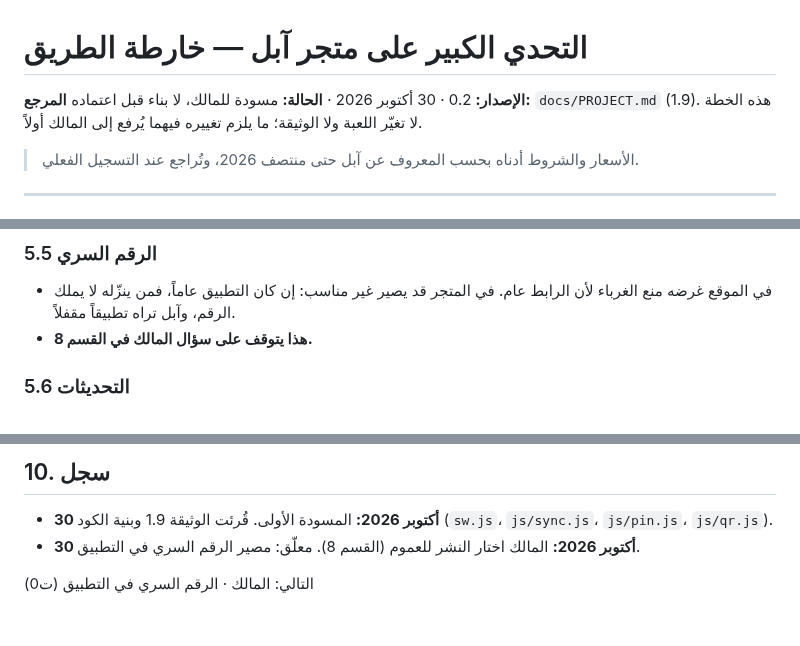
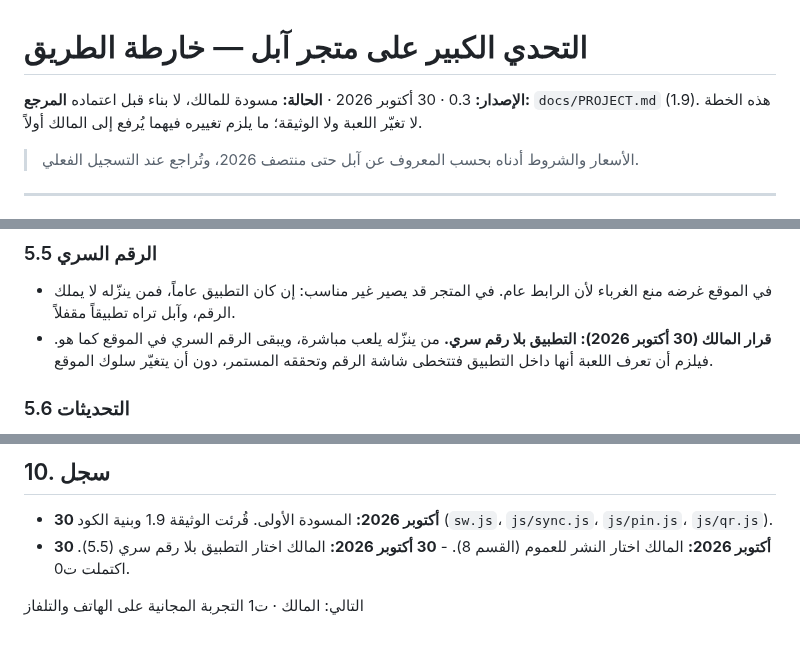
Before and after one commit to mtech732-stack/big-challenge, a Markdown page: docs/appstore/roadmap.md, 3 parts joined by grey strips. GitHub-like rendering.

Commit message:
خارطة آبل: التطبيق بلا رقم سري
Co-Authored-By: Claude Opus 5.5 <noreply@anthropic.com>
Claude-Session: https://claude.ai/code/session_01RdLZ2Aba96x3Lv3o4J3KZG

```diff
--- a/docs/appstore/roadmap.md
+++ b/docs/appstore/roadmap.md
@@ -1,6 +1,6 @@
 # التحدي الكبير على متجر آبل — خارطة الطريق
 
-**الإصدار:** 0.2 · 30 أكتوبر 2026 · **الحالة:** مسودة للمالك، لا بناء قبل اعتماده
+**الإصدار:** 0.3 · 30 أكتوبر 2026 · **الحالة:** مسودة للمالك، لا بناء قبل اعتماده
 **المرجع:** `docs/PROJECT.md` (1.9). هذه الخطة لا تغيّر اللعبة ولا الوثيقة؛ ما يلزم تغييره فيهما يُرفع إلى المالك أولاً.
 
 > الأسعار والشروط أدناه بحسب المعروف عن آبل حتى منتصف 2026، وتُراجع عند التسجيل الفعلي.
@@ -85,7 +85,7 @@
 
 ### 5.5 الرقم السري
 - في الموقع غرضه منع الغرباء لأن الرابط عام. في المتجر قد يصير غير مناسب: إن كان التطبيق عاماً، فمن ينزّله لا يملك الرقم، وآبل تراه تطبيقاً مقفلاً.
-- **هذا يتوقف على سؤال المالك في القسم 8.**
+- **قرار المالك (30 أكتوبر 2026): التطبيق بلا رقم سري.** من ينزّله يلعب مباشرة، ويبقى الرقم السري في الموقع كما هو. فيلزم أن تعرف اللعبة أنها داخل التطبيق فتتخطى شاشة الرقم وتحققه المستمر، دون أن يتغيّر سلوك الموقع.
 
 ### 5.6 التحديثات
 - تعديل **الأسئلة**: يمكن لاحقاً أن يقرأها التطبيق من GitHub Pages عند توفر الإنترنت، ويحتفظ بآخر نسخة.
@@ -167,6 +167,6 @@
 ## 10. سجل
 
 - **30 أكتوبر 2026:** المسودة الأولى. قُرئت الوثيقة 1.9 وبنية الكود (`sw.js`، `js/sync.js`، `js/pin.js`، `js/qr.js`).
-- **30 أكتوبر 2026:** المالك اختار النشر للعموم (القسم 8). معلّق: مصير الرقم السري في التطبيق.
+- **30 أكتوبر 2026:** المالك اختار النشر للعموم (القسم 8). - **30 أكتوبر 2026:** المالك اختار التطبيق بلا رقم سري (5.5). اكتملت ت0.
 
-التالي: المالك · الرقم السري في التطبيق (ت0)
+التالي: المالك · ت1 التجربة المجانية على الهاتف والتلفاز
```
Also changed, not shown: other parts of docs/appstore/roadmap.md (+1 -1 lines).
